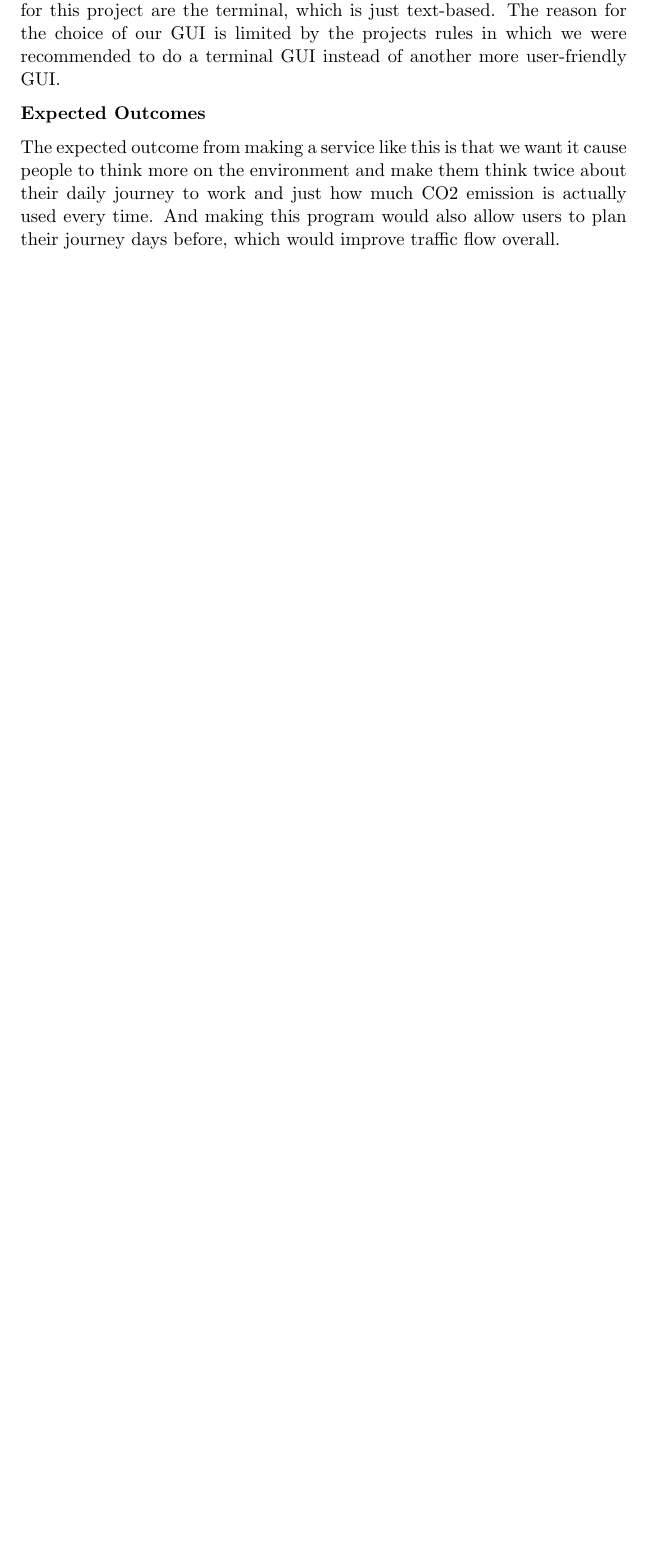
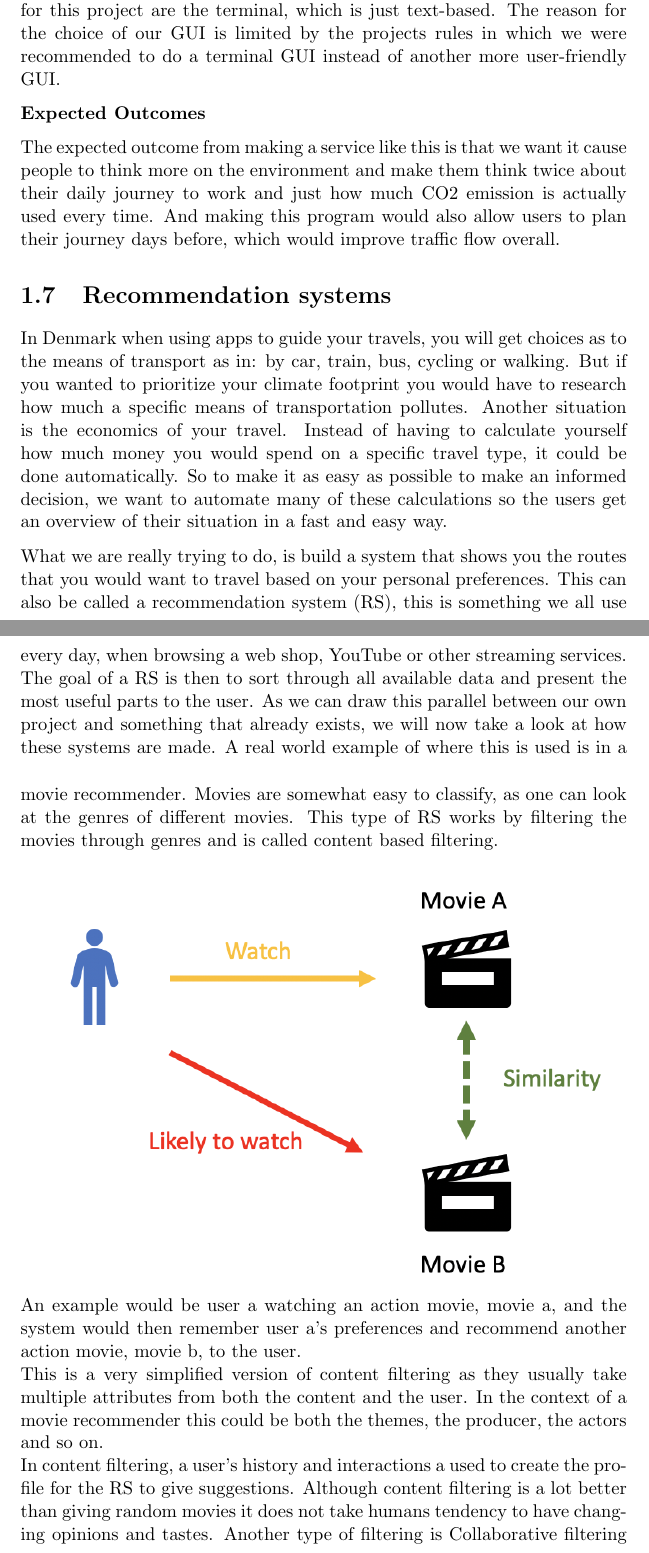
Before and after one commit to audio-engineer/aau-p1-article, a LaTeX document (src/main.tex, which reads src/recommendation-system.tex): part of page 12 of 13 before the commit and two parts of pages 12 and 13 of 16 after it, the two joined at a grey line, cut so that both start at the same text, the shorter picture padded with empty space. Compiled offline with pdfLaTeX.

Commit message:
add section about recommendation systems

```diff
--- /dev/null
+++ b/src/recommendation-system.tex
@@ -0,0 +1,35 @@
+\section{Recommendation systems}\label{sec:recommendation-systems}
+
+In Denmark when using apps to guide your travels, you will get choices as to the means of transport as in: by car,
+train, bus, cycling or walking.
+But if you wanted to prioritize your climate footprint you would have to research how much a specific means of
+transportation pollutes.
+Another situation is the economics of your travel.
+Instead of having to calculate yourself how much money you would spend on a specific travel type, it could be done
+automatically.
+So to make it as easy as possible to make an informed decision, we want to automate many of these calculations so the
+users get an overview of their situation in a fast and easy way.
+
+What we are really trying to do, is build a system that shows you the routes that you would want to travel based on your
+personal preferences.
+This can also be called a recommendation system (RS), this is something we all use every day, when browsing a web shop,
+YouTube or other streaming services.
+The goal of a RS is then to sort through all available data and present the most useful parts to the user.
+As we can draw this parallel between our own project and something that already exists, we will now take a look at how
+these systems are made.
+\vspace{5mm}
+A real world example of where this is used is in a movie recommender.
+Movies are somewhat easy to classify, as one can look at the genres of different movies.
+This type of RS works by filtering the movies through genres and is called content based filtering. \newline
+\includegraphics[width =\textwidth]{images/content-filtering}
+An example would be user a watching an action movie, movie a, and the system would then remember user a's preferences
+and recommend another action movie, movie b, to the user.
+\newline
+This is a very simplified version of content filtering as they usually take multiple attributes from both the content
+and the user.
+In the context of a movie recommender this could be both the themes, the producer, the actors and so on.
+\newline
+In content filtering, a user's history and interactions a used to create the profile for the RS to give suggestions.
+Although content filtering is a lot better than giving random movies it does not take humans tendency to have changing
+opinions and tastes. \vspace{5mm}
+Another type of filtering is Collaborative filtering (CB).
```
Also changed, not shown: src/main.tex (+1 -0 lines), src/images/collaborative-filtering.png (added), src/images/content-filtering.png (added), src/recommendation-system.tex (17 more changed lines).
